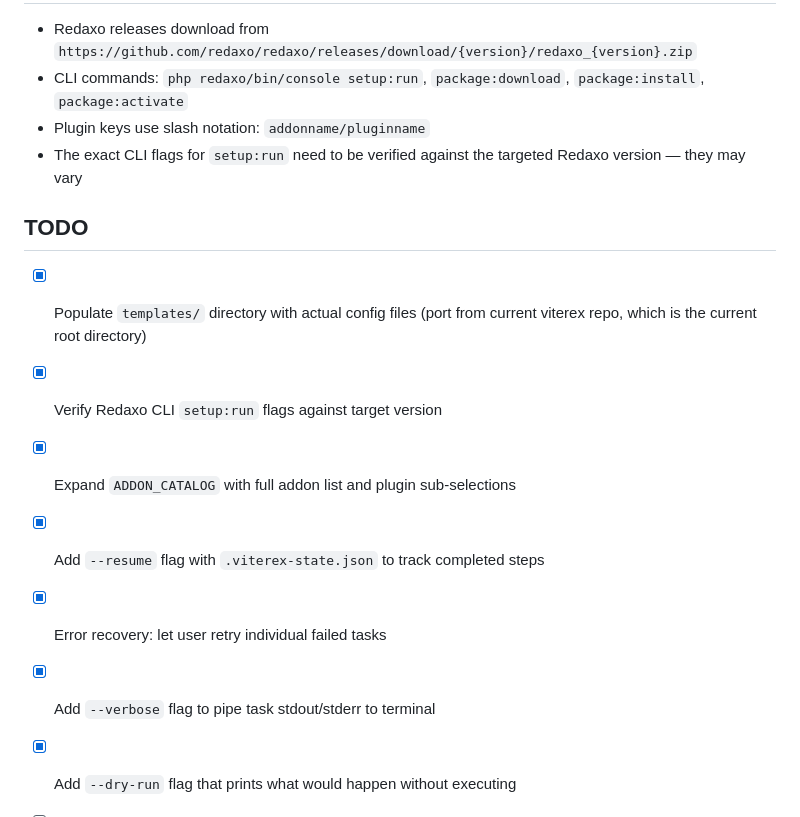
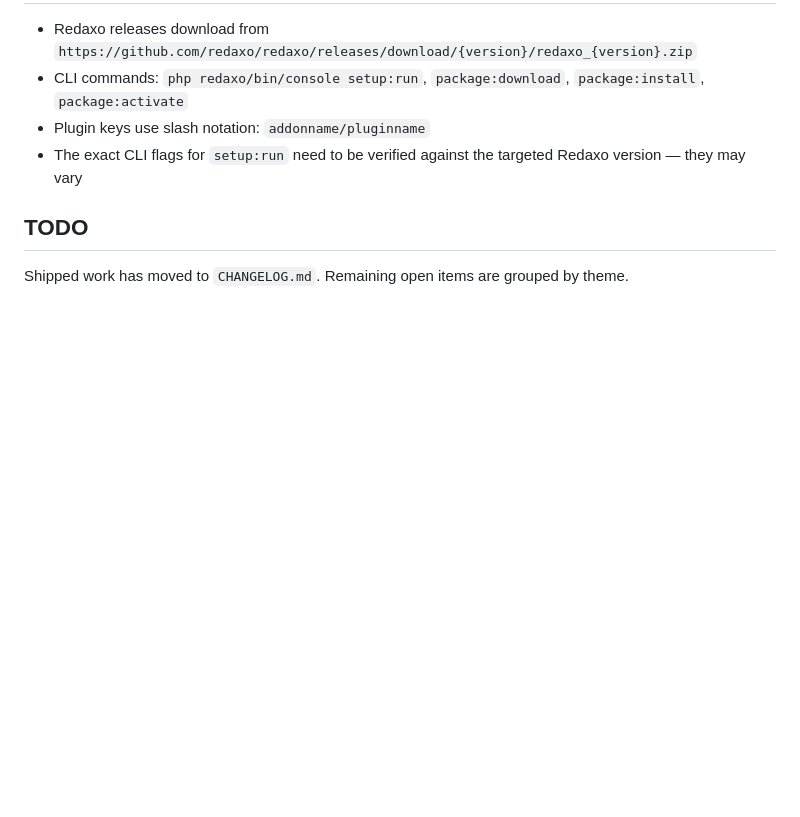
Before and after one commit to ynamite/viterex, a Markdown page: CLAUDE.md, the part around one of its changes. Drawn GitHub-style; blank space fills up the shorter version.

```diff
--- a/CLAUDE.md
+++ b/CLAUDE.md
@@ -71,11 +71,5 @@ The `templates/` directory contains `.tpl` files that get copied/transformed int
 
 ## TODO
 
-- [x] Populate `templates/` directory with actual config files (port from current viterex repo, which is the current root directory)
-- [x] Verify Redaxo CLI `setup:run` flags against target version
-- [x] Expand `ADDON_CATALOG` with full addon list and plugin sub-selections
-- [x] Add `--resume` flag with `.viterex-state.json` to track completed steps
-- [x] Error recovery: let user retry individual failed tasks
-- [x] Add `--verbose` flag to pipe task stdout/stderr to terminal
-- [x] Add `--dry-run` flag that prints what would happen without executing
+Shipped work has moved to `CHANGELOG.md`. Remaining open items are grouped by theme.
 
```
Also changed, not shown: other parts of CLAUDE.md (+33 -19 lines), CHANGELOG.md (added, +131 -0 lines).
